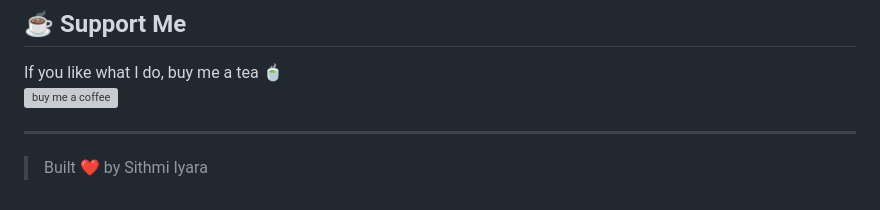
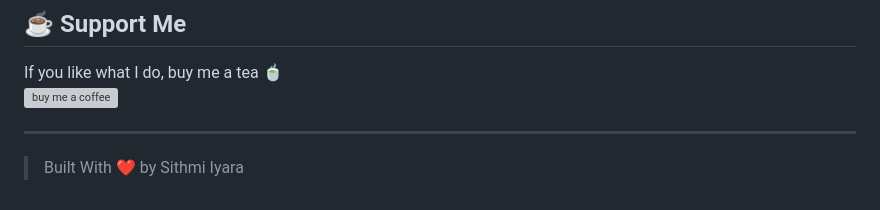
Before and after one commit to Iyaraaaaa/Iyaraaaaa, a Markdown page: README.md, the part around the change. Drawn GitHub-style; grey boxes are pictures that could not be loaded.

```diff
--- a/README.md
+++ b/README.md
@@ -110,4 +110,4 @@ If you like what I do, buy me a tea 🍵
 
 ---
 
-> Built  ❤️ by Sithmi Iyara
+> Built With ❤️ by Sithmi Iyara
```
